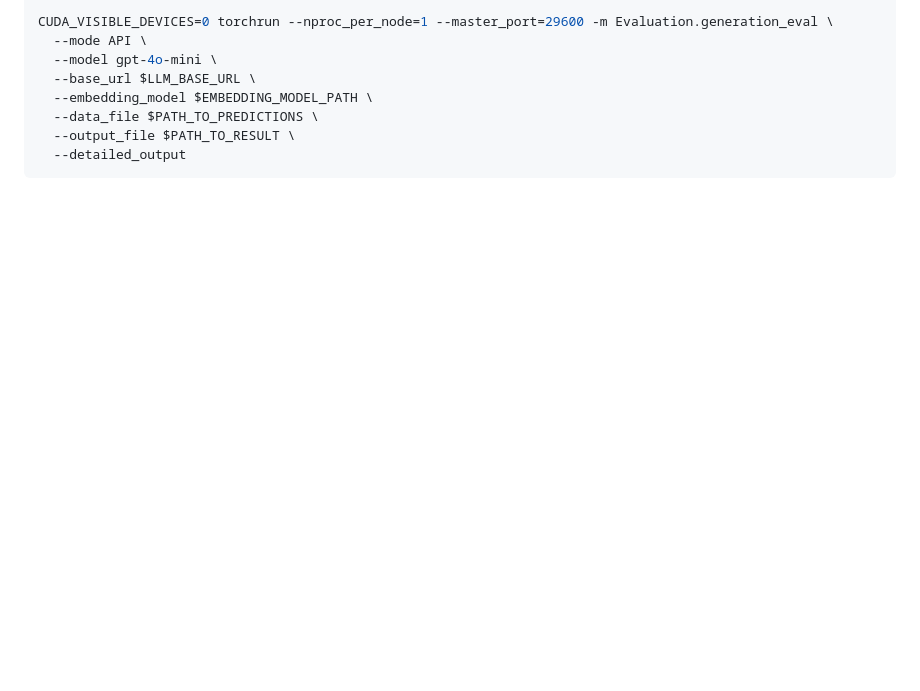
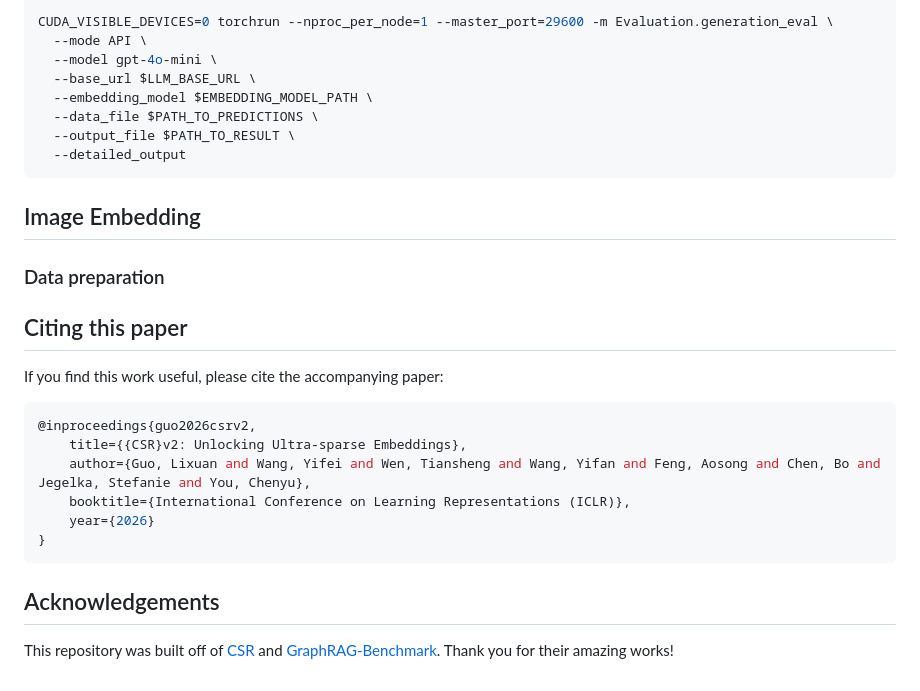
Before and after one commit to Veritas2024/CSRv2, a Markdown page: README.md, the part around the change. GitHub-like rendering; blank space fills up the shorter version.

````diff
--- a/README.md
+++ b/README.md
@@ -237,3 +237,21 @@ CUDA_VISIBLE_DEVICES=0 torchrun --nproc_per_node=1 --master_port=29600 -m Evalua
   --output_file $PATH_TO_RESULT \
   --detailed_output
 ```
+
+## Image Embedding
+### Data preparation
+
+## Citing this paper
+If you find this work useful, please cite the accompanying paper:
+
+```shell
+@inproceedings{guo2026csrv2,
+    title={{CSR}v2: Unlocking Ultra-sparse Embeddings},
+    author={Guo, Lixuan and Wang, Yifei and Wen, Tiansheng and Wang, Yifan and Feng, Aosong and Chen, Bo and Jegelka, Stefanie and You, Chenyu},
+    booktitle={International Conference on Learning Representations (ICLR)},
+    year={2026}
+}
+```
+
+## Acknowledgements
+This repository was built off of [CSR](https://github.com/neilwen987/CSR_Adaptive_Rep) and [GraphRAG-Benchmark](https://github.com/GraphRAG-Bench/GraphRAG-Benchmark). Thank you for their amazing works!
````
